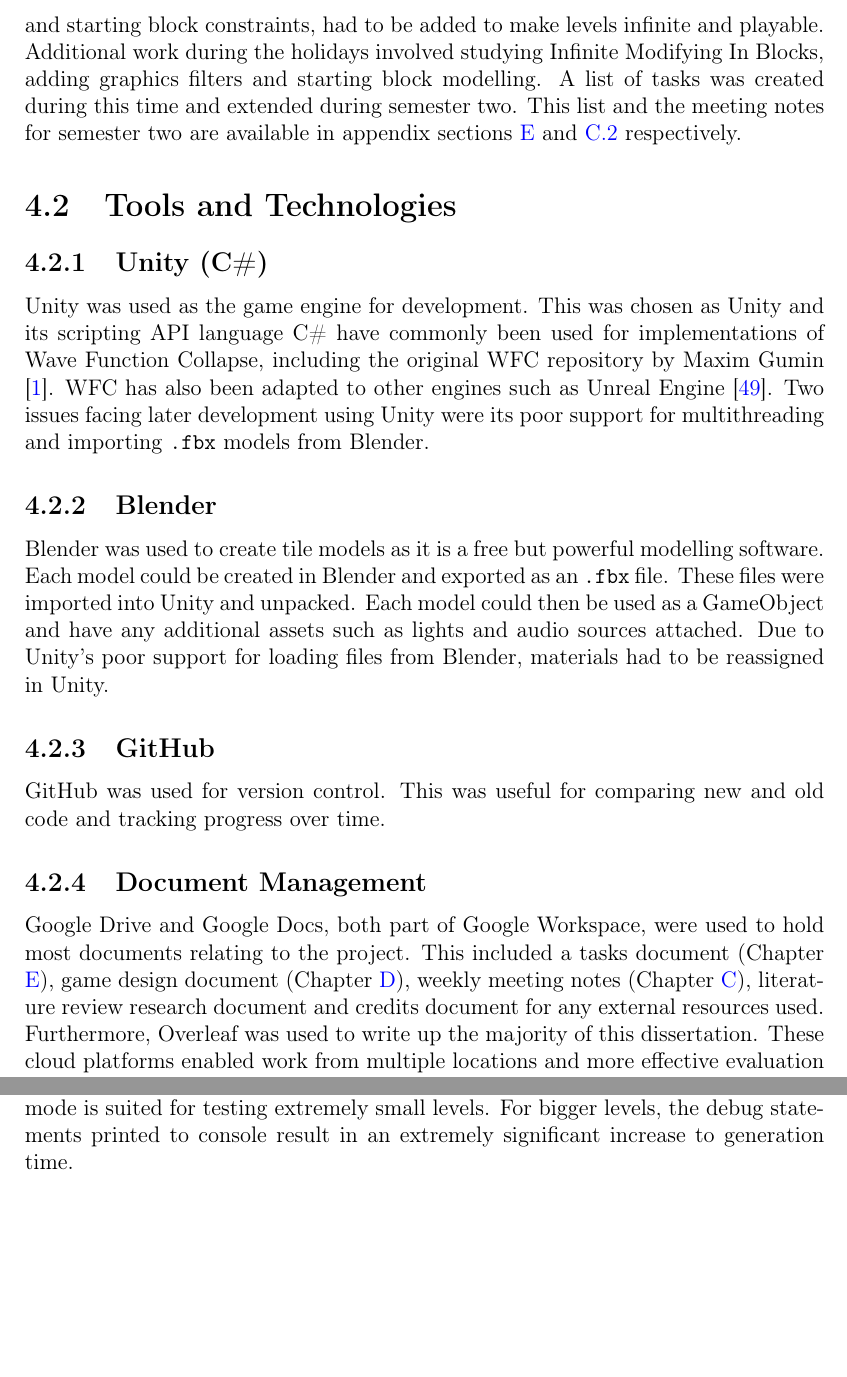
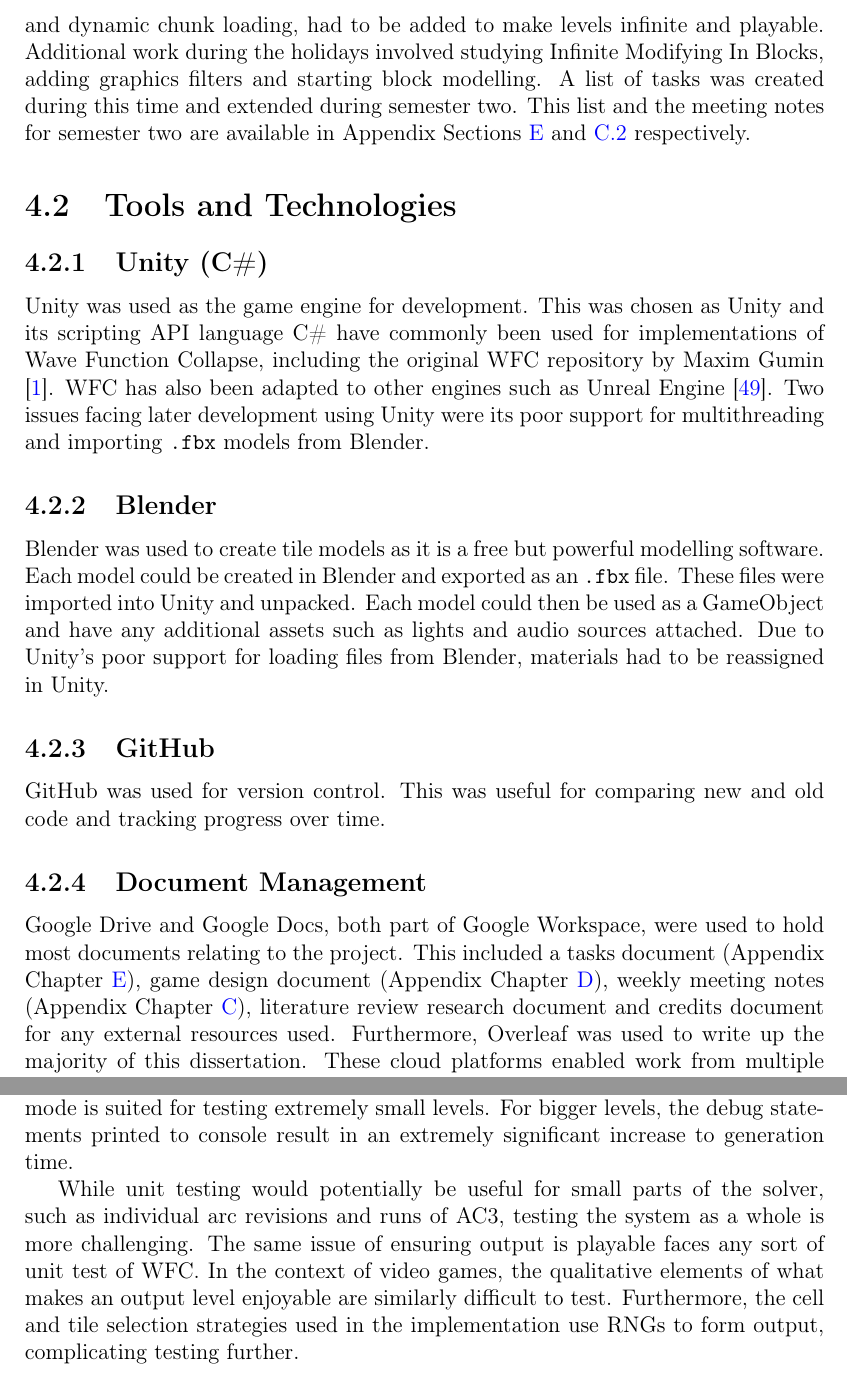
Before and after one commit to Precipitator80/BackroomsWFC, a LaTeX thesis (Documents/CS4099 Report/main.tex, which reads Documents/CS4099 Report/Main Sections/05SoftwareEngineeringProcess.tex, Documents/CS4099 Report/Main Sections/11Appendix.tex): two parts of pages 36 and 70 of 78, joined at a grey line, cut so that both start at the same text, the shorter picture padded with empty space. Compiled offline with pdfLaTeX.

Commit message:
Minor polish

```diff
--- a/Documents/CS4099 Report/Main Sections/05SoftwareEngineeringProcess.tex
+++ b/Documents/CS4099 Report/Main Sections/05SoftwareEngineeringProcess.tex
@@ -11,6 +11,6 @@ The key areas of focus in the first semester were carrying out a literature revi
 
 \subsection{Semester Two}
-The key areas of focus in the second semester were finishing the game and documenting the project in this report. The core generation had already been fully implemented, but assets still had to be created and put into the generator. Furthermore, extensions on the constraint solver, such as \acrlong{imib} and starting block constraints, had to be added to make levels infinite and playable. Additional work during the holidays involved studying \acrlong{imib}, adding graphics filters and starting block modelling. A list of tasks was created during this time and extended during semester two. This list and the meeting notes for semester two are available in appendix sections \ref{sec:tasks} and \ref{sec:semester_two_meeting_notes} respectively.
+The key areas of focus in the second semester were finishing the game and documenting the project in this report. The core generation had already been fully implemented, but assets still had to be created and put into the generator. Furthermore, extensions on the constraint solver, such as \acrlong{imib} and dynamic chunk loading, had to be added to make levels infinite and playable. Additional work during the holidays involved studying \acrlong{imib}, adding graphics filters and starting block modelling. A list of tasks was created during this time and extended during semester two. This list and the meeting notes for semester two are available in Appendix Sections \ref{sec:tasks} and \ref{sec:semester_two_meeting_notes} respectively.
 
 \section{Tools and Technologies}
 \subsection{Unity (C\#)}
@@ -23,4 +23,4 @@ Blender was used to create tile models as it is a free but powerful modelling so
 GitHub was used for version control. This was useful for comparing new and old code and tracking progress over time.
 
 \subsection{Document Management}
-Google Drive and Google Docs, both part of Google Workspace, were used to hold most documents relating to the project. This included a tasks document (Chapter \ref{sec:tasks}), game design document (Chapter \ref{sec:designDocument}), weekly meeting notes (Chapter \ref{sec:meeting_notes}), literature review research document and credits document for any external resources used. Furthermore, Overleaf was used to write up the majority of this dissertation. These cloud platforms enabled work from multiple locations and more effective evaluation with the project supervisor as the latest versions of documents were always available. One issue with Overleaf is that it has a compile time limit. The full version of the disseration would time out on Overleaf, so instead had to be edited and compiled locally. GitHub was again used to provide version control.
+Google Drive and Google Docs, both part of Google Workspace, were used to hold most documents relating to the project. This included a tasks document (Appendix Chapter \ref{sec:tasks}), game design document (Appendix Chapter \ref{sec:designDocument}), weekly meeting notes (Appendix Chapter \ref{sec:meeting_notes}), literature review research document and credits document for any external resources used. Furthermore, Overleaf was used to write up the majority of this dissertation. These cloud platforms enabled work from multiple locations and more effective evaluation with the project supervisor as the latest versions of documents were always available. One issue with Overleaf is that it has a compile time limit. The full version of the disseration would time out on Overleaf, so instead had to be edited and compiled locally. GitHub was again used to provide version control.
--- a/Documents/CS4099 Report/Main Sections/11Appendix.tex
+++ b/Documents/CS4099 Report/Main Sections/11Appendix.tex
@@ -2,6 +2,8 @@
 \chapter{Testing Summary}
 % Describe how you tested your program. Include any ways you made sure that your program is complete and works correctly.
 A debug mode flag is included with the level generation manager. This prints information on the solver during initialisation and runtime. Debug mode was heavily used during development to ensure each part of the solver works correctly. Debug mode is suited for testing extremely small levels. For bigger levels, the debug statements printed to console result in an extremely significant increase to generation time.
+
+While unit testing would potentially be useful for small parts of the solver, such as individual arc revisions and runs of \acrshort{ac3}, testing the system as a whole is more challenging. The same issue of ensuring output is playable faces any sort of unit test of \acrshort{wfc}. In the context of video games, the qualitative elements of what makes an output level enjoyable are similarly difficult to test. Furthermore, the cell and tile selection strategies used in the implementation use \acrshort{rng}s to form output, complicating testing further.
 
 \chapter{Player Guide}
 \subsubsection{Premise}
```
Also changed, not shown: Documents/CS4099 Report/Main Sections/01Frontmatter.tex (+5 -1 lines), Documents/CS4099 Report/Main Sections/03LiteratureReview.tex (+1 -1 lines), Documents/CS4099 Report/Main Sections/07Design.tex (+1 -1 lines), Documents/CS4099 Report/Main Sections/10Conclusion.tex (+4 -1 lines), Documents/CS4099 Report/Main Sections/05SoftwareEngineeringProcess.tex (2 more changed lines), 10 other files.
